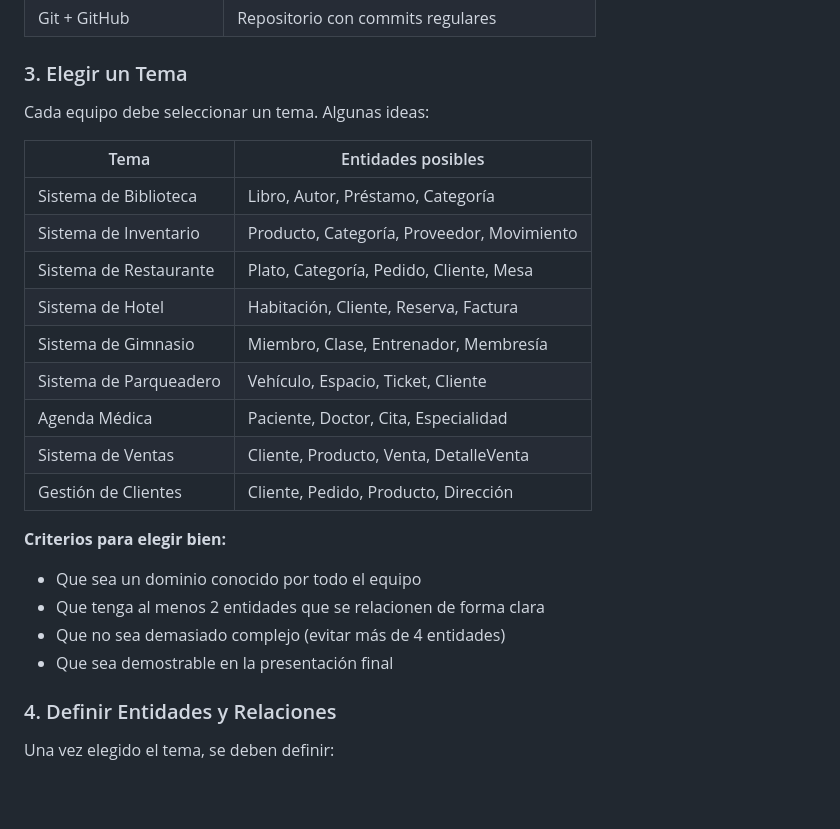
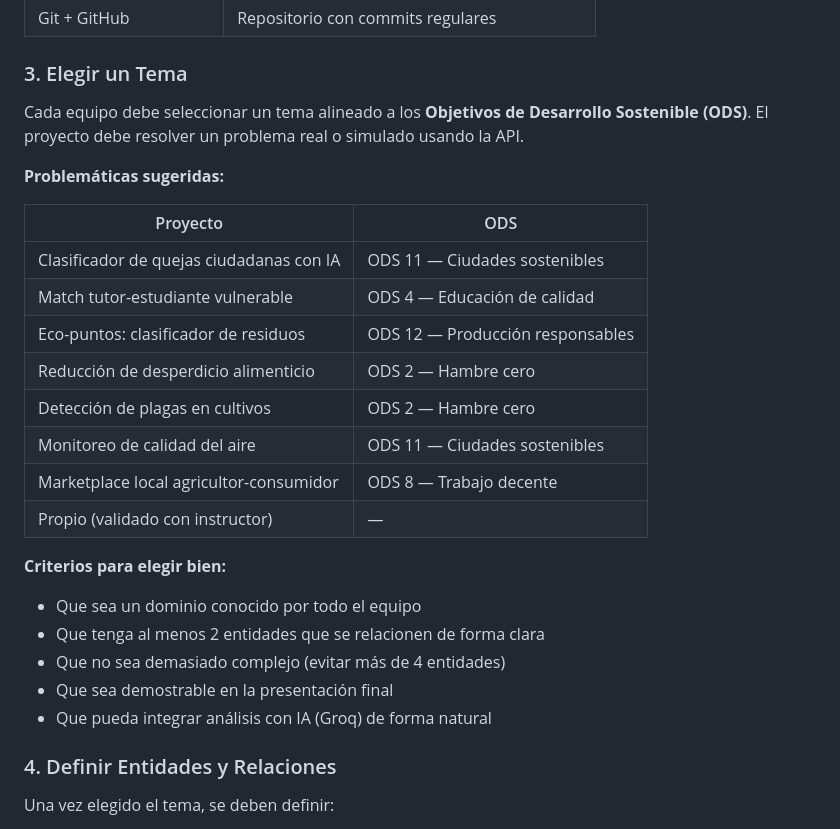
Before and after one commit to epimient/Diplomado-en-.NET, a Markdown page: modulo-04-proyecto-final/clase-16-planeacion-proyecto/clase-16.md, the part around one of its changes. Drawn GitHub-style; blank space fills up the shorter version.

```diff
--- a/modulo-04-proyecto-final/clase-16-planeacion-proyecto/clase-16.md
+++ b/modulo-04-proyecto-final/clase-16-planeacion-proyecto/clase-16.md
@@ -38,25 +38,27 @@ Cada equipo debe construir una **API REST funcional** con base de datos, CRUD co
 
 ### 3. Elegir un Tema
 
-Cada equipo debe seleccionar un tema. Algunas ideas:
+Cada equipo debe seleccionar un tema alineado a los **Objetivos de Desarrollo Sostenible (ODS)**. El proyecto debe resolver un problema real o simulado usando la API.
 
-| Tema | Entidades posibles |
-|------|-------------------|
-| Sistema de Biblioteca | Libro, Autor, Préstamo, Categoría |
-| Sistema de Inventario | Producto, Categoría, Proveedor, Movimiento |
-| Sistema de Restaurante | Plato, Categoría, Pedido, Cliente, Mesa |
-| Sistema de Hotel | Habitación, Cliente, Reserva, Factura |
-| Sistema de Gimnasio | Miembro, Clase, Entrenador, Membresía |
-| Sistema de Parqueadero | Vehículo, Espacio, Ticket, Cliente |
-| Agenda Médica | Paciente, Doctor, Cita, Especialidad |
-| Sistema de Ventas | Cliente, Producto, Venta, DetalleVenta |
-| Gestión de Clientes | Cliente, Pedido, Producto, Dirección |
+**Problemáticas sugeridas:**
+
+| Proyecto | ODS |
+|----------|-----|
+| Clasificador de quejas ciudadanas con IA | ODS 11 — Ciudades sostenibles |
+| Match tutor-estudiante vulnerable | ODS 4 — Educación de calidad |
+| Eco-puntos: clasificador de residuos | ODS 12 — Producción responsables |
+| Reducción de desperdicio alimenticio | ODS 2 — Hambre cero |
+| Detección de plagas en cultivos | ODS 2 — Hambre cero |
+| Monitoreo de calidad del aire | ODS 11 — Ciudades sostenibles |
+| Marketplace local agricultor-consumidor | ODS 8 — Trabajo decente |
+| Propio (validado con instructor) | — |
 
 **Criterios para elegir bien:**
 - Que sea un dominio conocido por todo el equipo
 - Que tenga al menos 2 entidades que se relacionen de forma clara
 - Que no sea demasiado complejo (evitar más de 4 entidades)
 - Que sea demostrable en la presentación final
+- Que pueda integrar análisis con IA (Groq) de forma natural
 
 ### 4. Definir Entidades y Relaciones
 
```
Also changed, not shown: other parts of modulo-04-proyecto-final/clase-16-planeacion-proyecto/clase-16.md (+38 -16 lines).
